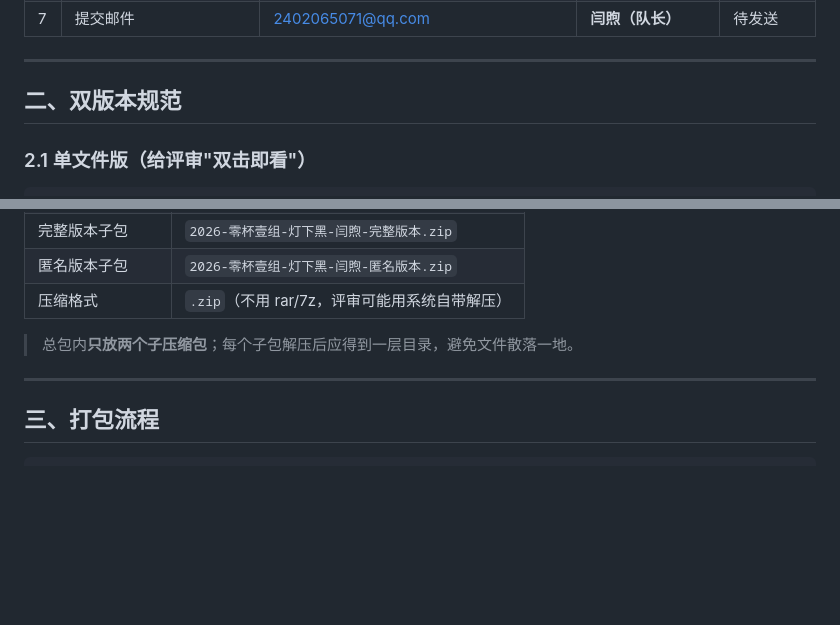
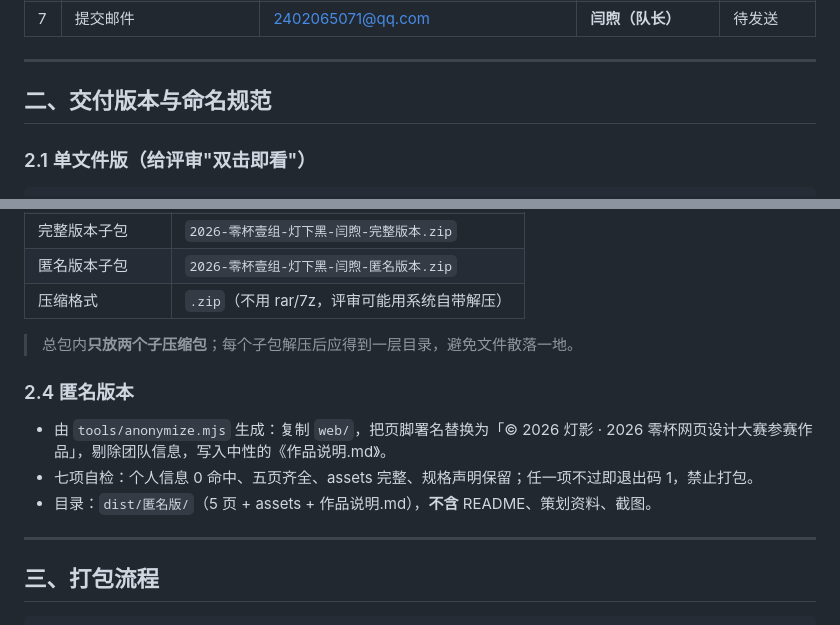
Before and after one commit to yanxu5656/zerocup_2026, a Markdown page: 资料/04_提交规范与验收清单.md, 2 parts joined by grey strips. Drawn GitHub-style; blank space fills up the shorter version.

Commit message:
docs: 补充匿名版本说明并统一交付版本章节标题

```diff
--- a/资料/04_提交规范与验收清单.md
+++ b/资料/04_提交规范与验收清单.md
@@ -19,7 +19,7 @@
 
 ---
 
-## 二、双版本规范
+## 二、交付版本与命名规范
 
 ### 2.1 单文件版（给评审"双击即看"）
 
@@ -65,6 +65,12 @@
 | 压缩格式 | `.zip`（不用 rar/7z，评审可能用系统自带解压） |
 
 > 总包内**只放两个子压缩包**；每个子包解压后应得到一层目录，避免文件散落一地。
+
+### 2.4 匿名版本
+
+- 由 `tools/anonymize.mjs` 生成：复制 `web/`，把页脚署名替换为「© 2026 灯影 · 2026 零杯网页设计大赛参赛作品」，剔除团队信息，写入中性的《作品说明.md》。
+- 七项自检：个人信息 0 命中、五页齐全、assets 完整、规格声明保留；任一项不过即退出码 1，禁止打包。
+- 目录：`dist/匿名版/`（5 页 + assets + 作品说明.md），**不含** README、策划资料、截图。
 
 ---
 
```
